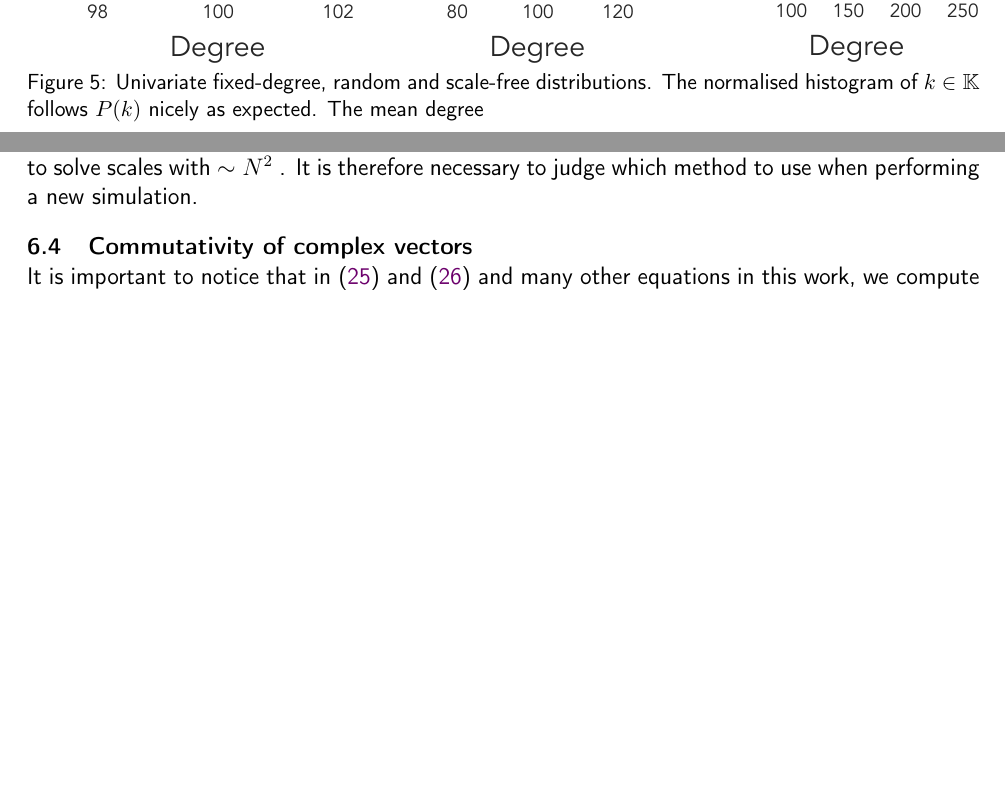
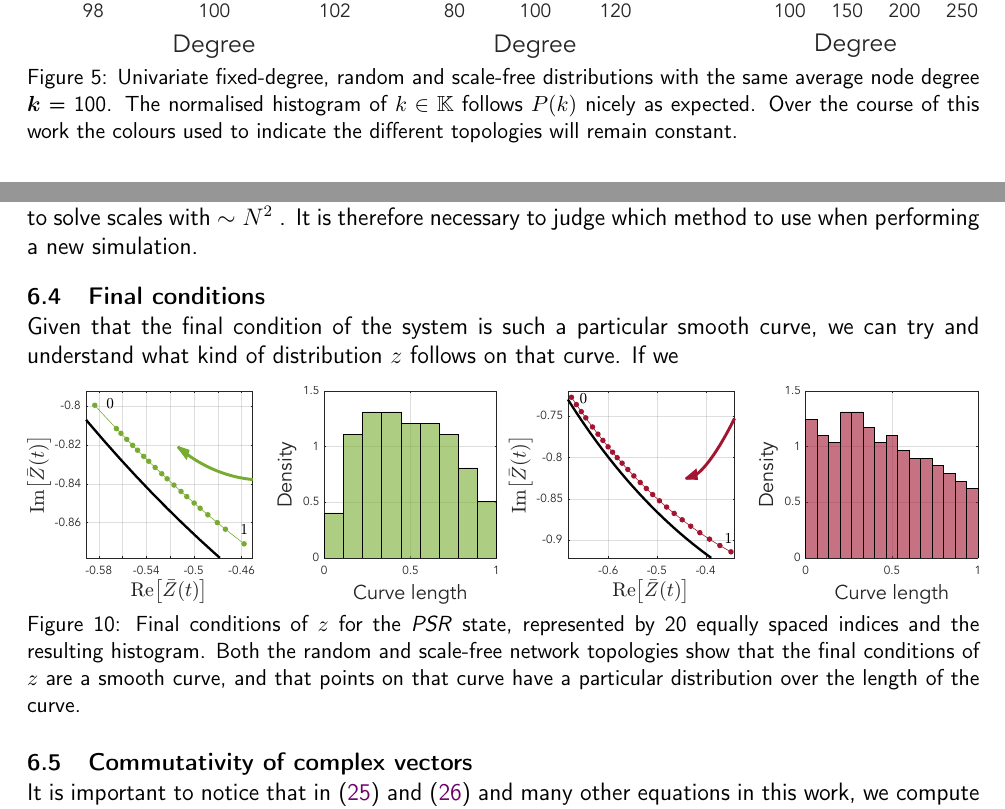
Before and after one commit to simonaertssen/AdaptiveNeuronalNetworks, a LaTeX document (Writing/main.tex, which reads Writing/Mainmatter/Networks.tex, Writing/Mainmatter/OttAntonsen Directed Graphs.tex): two parts of pages 13 and 21 of 38 before the commit and two parts of pages 12 and 21 of 38 after it, joined at a grey line, cut so that both start at the same text, the shorter picture padded with empty space. Compiled offline with pdfLaTeX.

```diff
--- a/Writing/Mainmatter/Networks.tex
+++ b/Writing/Mainmatter/Networks.tex
@@ -41,6 +41,13 @@
 \end{align}
 with a mean $\mu = \kmean$ and standard deviation $\sigma = \sqrt{\kmean}$. Both \eqref{eq:binomialpdf} and \eqref{eq:poissonpdf} describe similar quantities, but the latter is used more often due to its analytical simplicity \cite{BarabasiNetworkBook2016}.
 
+\begin{figure}[H]
+\centering
+\includegraphics[width = \textwidth]{../Figures/Distributions/1D.pdf}
+\caption{Univariate fixed-degree, random and scale-free distributions with the same average node degree $\k$ = 100. The normalised histogram of $k \in \K$ follows $P(k)$ nicely as expected. Over the course of this work the colours used to indicate the different topologies will remain constant.}
+\label{fig:1Dpdfs}
+\end{figure}
+
 
 \subsection{Scale-free networks}
 What we can often observe in nature is the preferential attachment to nodes with a high degree \cite{Bullmore2010}: the rich or famous tend to get more rich or famous. This trait is also described as the 80/20 rule by Pareto. Networks with this property consist of a small number of highly connected nodes, and a large number of low degree nodes. We can represent this with a power law distribution:
@@ -60,14 +67,6 @@
 which shows that there might be large differences in size between the nodes. \\
 There are constraints on $\gamma$ to yield a scale-free network. When $0 < \gamma < 2$ the largest hub grows faster than $N$, so once its degree exceeds $N-1$ there are no more new nodes to connect to and the network will not be able to grow according to \eqref{eq:scalefreepdf}. A rigorous proof is given in \cite{Bassler2011}. For $\gamma = 2$, the system grows linearly, as we can see in \eqref{eq:scalefreecutoff}. When $2 < \gamma \leq 3$ we find the most scale-free networks, as for $\gamma > 3$ hubs are not sufficiently large and numerous to have much influence on the network
 \cite{BarabasiNetworkBook2016}.
-
-\begin{figure}[H]
-\centering
-\includegraphics[width = \textwidth]{../Figures/Distributions/1D.pdf}
-\caption{Univariate fixed-degree, random and scale-free distributions. The normalised histogram of $k \in \K$ follows $P(k)$ nicely as expected. The mean degree $\ }
-\label{fig:1Dpdfs}
-\end{figure}
-
 
 \subsection{Networks of theta neurons}
 We can easily extend the model to networks of neurons:
--- a/Writing/Mainmatter/OttAntonsen Directed Graphs.tex
+++ b/Writing/Mainmatter/OttAntonsen Directed Graphs.tex
@@ -102,6 +102,16 @@
 \end{figure}
 
 When trying to address the problems that are encountered here, we can try and find the distribution of $z(\k,0)$ numerically by solving for the root of $f(z) = \| Z(0) - \bar{Z}(0) \|$ (where $\bar{Z}$ is computed from $z$) under the constraint that $| z | \leq 1$, starting from an initial guess $\hat{z}$, clustered around $Z(0)$. The resulting initial distribution is quite clustered but as it is mostly a result of the constraint, we are more interested in the end-state, which shows a lot of improvements. The initial conditions are exact (up to $10^{-6}$) and the dynamics are smooth, which makes this method the most desirable. However, convergence can be very slow for scale-free networks, and the complexity of the system to solve scales with $\sim N^2$ . It is therefore necessary to judge which method to use when performing a new simulation.
+
+
+\subsection{Final conditions}
+Given that the final condition of the system is such a particular smooth curve, we can try and understand what kind of distribution $z$ follows on that curve. If we
+\begin{figure}[H]
+\centering
+\includegraphics[width = \textwidth]{../Figures/Distributions/FinalConditions.pdf}
+\caption{Final conditions of $z$ for the \PSR state, represented by 20 equally spaced indices and the resulting histogram. Both the random and scale-free network topologies show that the final conditions of $z$ are a smooth curve, and that points on that curve have a particular distribution over the length of the curve.}
+\label{fig:FinalConditions}
+\end{figure}
 
 
 \subsection{Commutativity of complex vectors}
```
Also changed, not shown: Figures/Distributions/1D.pdf, Figures/Distributions/FinalConditions.pdf, 2 other files.
